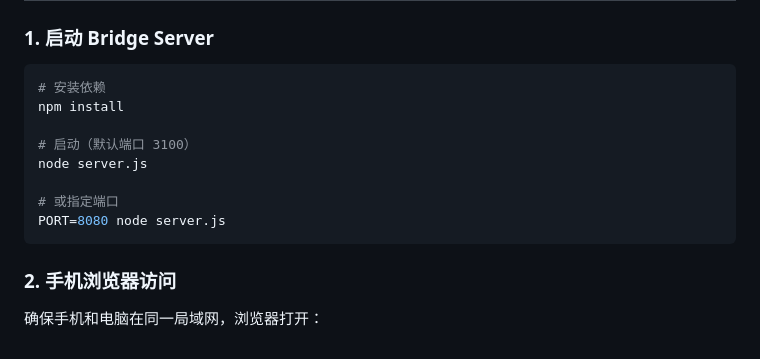
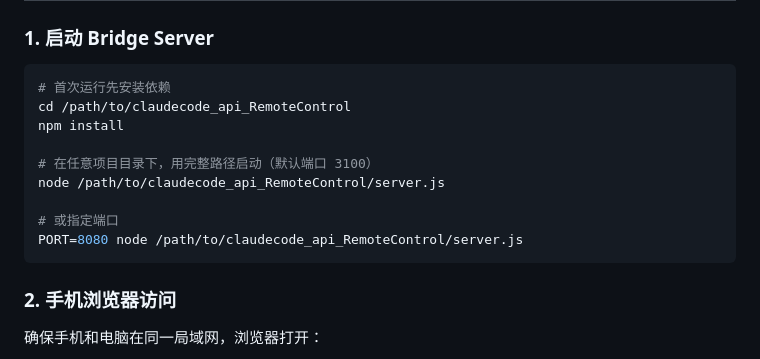
Before and after one commit to RioArisk/claudecode_api_RemoteControl, a Markdown page: README.md, the part around the change. GitHub-like rendering.

Commit message:
docs: 更新快速开始，使用完整路径运行 server.js

````diff
--- a/README.md
+++ b/README.md
@@ -36,14 +36,15 @@
 ### 1. 启动 Bridge Server
 
 ```bash
-# 安装依赖
+# 首次运行先安装依赖
+cd /path/to/claudecode_api_RemoteControl
 npm install
 
-# 启动（默认端口 3100）
-node server.js
+# 在任意项目目录下，用完整路径启动（默认端口 3100）
+node /path/to/claudecode_api_RemoteControl/server.js
 
 # 或指定端口
-PORT=8080 node server.js
+PORT=8080 node /path/to/claudecode_api_RemoteControl/server.js
 ```
 
 ### 2. 手机浏览器访问
````
